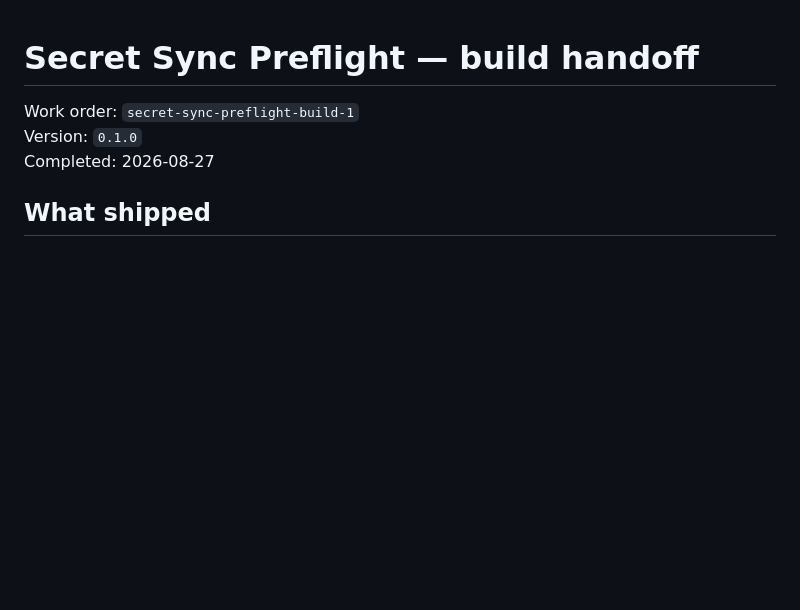
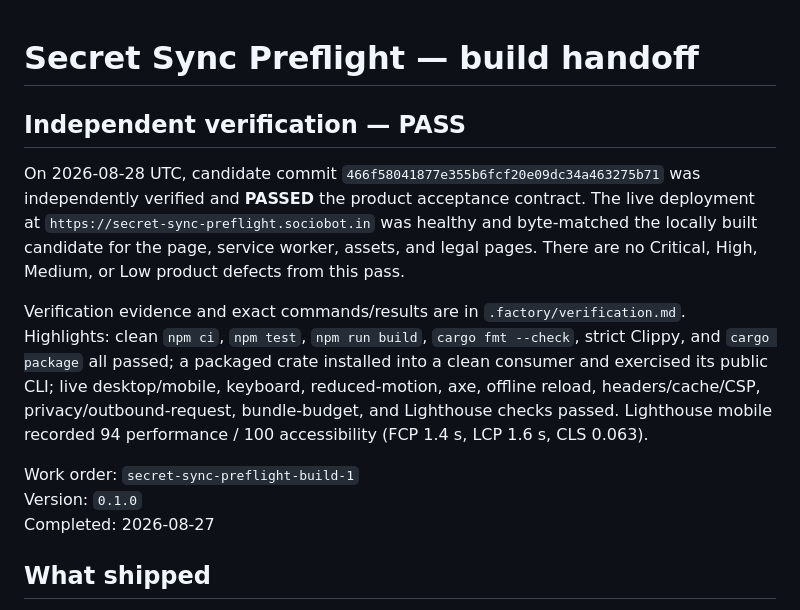
Before and after one commit to B-Divyesh/sf-secret-sync-preflight, a Markdown page: .factory/handoff.md, the part around the change. GitHub-like rendering; blank space fills up the shorter version.

Commit message:
docs: add independent verification report

```diff
--- a/.factory/handoff.md
+++ b/.factory/handoff.md
@@ -1,4 +1,22 @@
 # Secret Sync Preflight — build handoff
+
+## Independent verification — PASS
+
+On 2026-08-28 UTC, candidate commit
+`466f58041877e355b6fcf20e09dc34a463275b71` was independently verified and
+**PASSED** the product acceptance contract. The live deployment at
+`https://secret-sync-preflight.sociobot.in` was healthy and byte-matched the
+locally built candidate for the page, service worker, assets, and legal pages.
+There are no Critical, High, Medium, or Low product defects from this pass.
+
+Verification evidence and exact commands/results are in
+`.factory/verification.md`. Highlights: clean `npm ci`, `npm test`,
+`npm run build`, `cargo fmt --check`, strict Clippy, and `cargo package` all
+passed; a packaged crate installed into a clean consumer and exercised its
+public CLI; live desktop/mobile, keyboard, reduced-motion, axe, offline reload,
+headers/cache/CSP, privacy/outbound-request, bundle-budget, and Lighthouse
+checks passed. Lighthouse mobile recorded 94 performance / 100 accessibility
+(FCP 1.4 s, LCP 1.6 s, CLS 0.063).
 
 Work order: `secret-sync-preflight-build-1`
 Version: `0.1.0`
```
Also changed, not shown: .factory/verification.md (added, +97 -0 lines).
